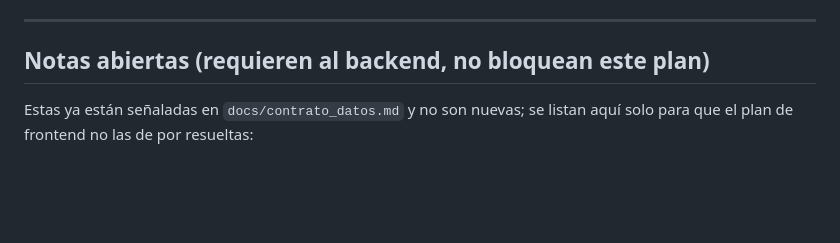
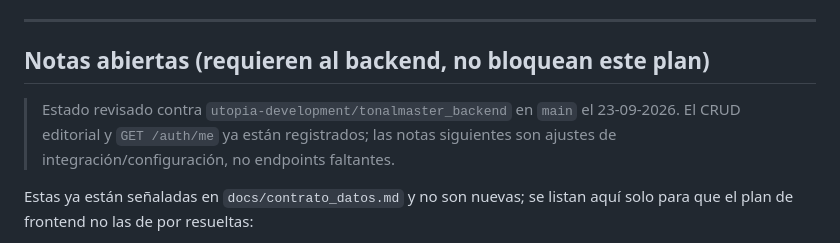
Before and after one commit to AjoloteCosmico/ule_educativo, a Markdown page: docs/integracion_api.md, the part around one of its changes. GitHub-like rendering; blank space fills up the shorter version.

Commit message:
docs(api): record confirmed editorial routes and frontend mapping

```diff
--- a/docs/integracion_api.md
+++ b/docs/integracion_api.md
@@ -202,6 +241,12 @@ queda obsoleto como "hay que subir el archivo a mano", sin construir un CMS nuev
 ---
 
 ## Notas abiertas (requieren al backend, no bloquean este plan)
+
+> Estado revisado contra `utopia-development/tonalmaster_backend` en `main` el 23-09-2026.
+> El CRUD editorial y `GET /auth/me` ya están registrados; las notas siguientes son ajustes de
+> integración/configuración, no endpoints faltantes.
+
+
 
 Estas ya están señaladas en `docs/contrato_datos.md` y no son nuevas; se listan aquí solo para
 que el plan de frontend no las de por resueltas:
```
Also changed, not shown: other parts of docs/integracion_api.md (+40 -1 lines).
